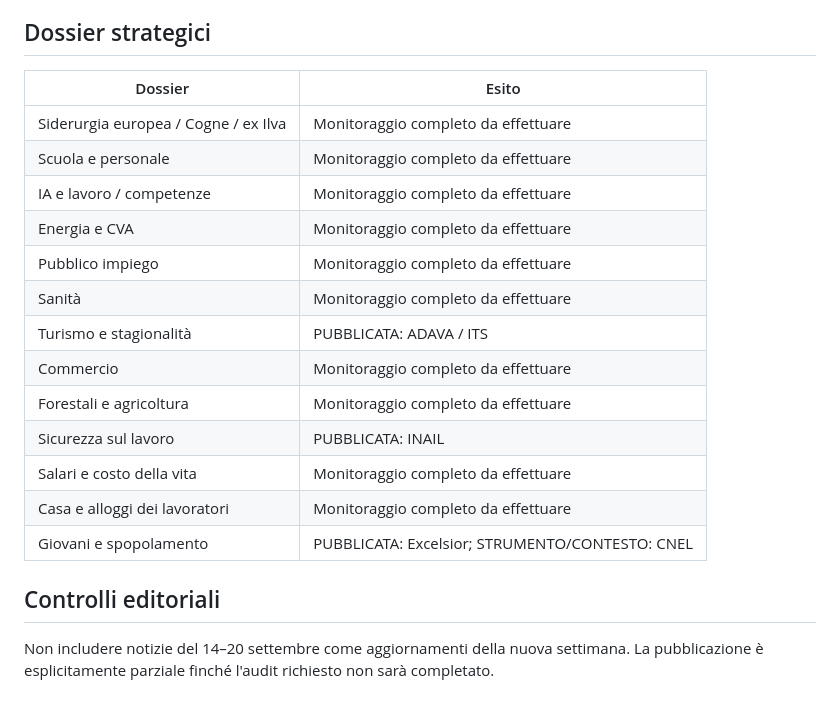
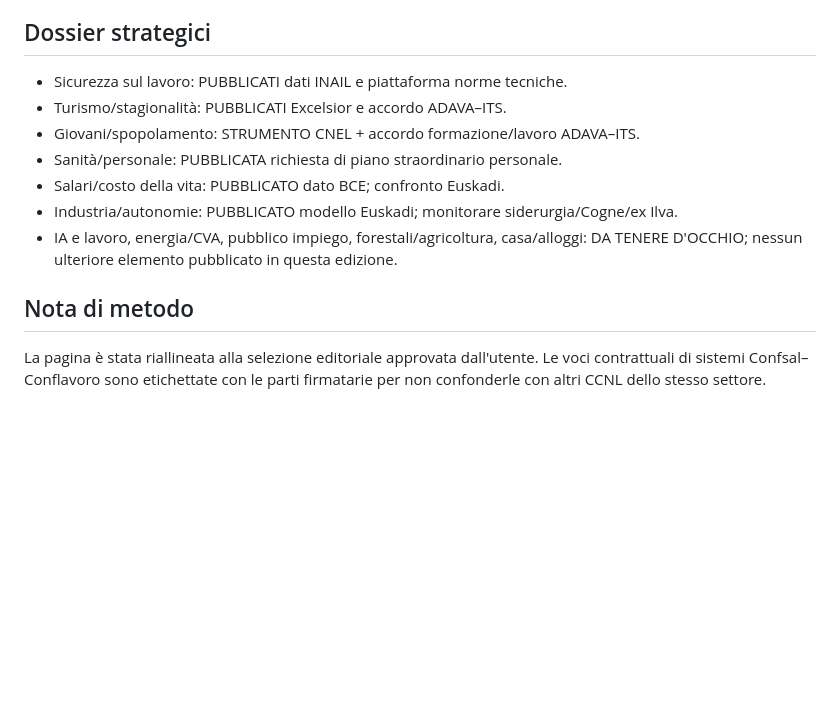
Before and after one commit to savtcommunication-bit/rassegna-stampa-savt, a Markdown page: audit/2026-09-21-27.md, the part around one of its changes. Drawn GitHub-style; blank space fills up the shorter version.

```diff
--- a/audit/2026-09-21-27.md
+++ b/audit/2026-09-21-27.md
@@ -31,20 +31,12 @@
 
 ## Dossier strategici
-| Dossier | Esito |
-|---|---|
-| Siderurgia europea / Cogne / ex Ilva | Monitoraggio completo da effettuare |
-| Scuola e personale | Monitoraggio completo da effettuare |
-| IA e lavoro / competenze | Monitoraggio completo da effettuare |
-| Energia e CVA | Monitoraggio completo da effettuare |
-| Pubblico impiego | Monitoraggio completo da effettuare |
-| Sanità | Monitoraggio completo da effettuare |
-| Turismo e stagionalità | PUBBLICATA: ADAVA / ITS |
-| Commercio | Monitoraggio completo da effettuare |
-| Forestali e agricoltura | Monitoraggio completo da effettuare |
-| Sicurezza sul lavoro | PUBBLICATA: INAIL |
-| Salari e costo della vita | Monitoraggio completo da effettuare |
-| Casa e alloggi dei lavoratori | Monitoraggio completo da effettuare |
-| Giovani e spopolamento | PUBBLICATA: Excelsior; STRUMENTO/CONTESTO: CNEL |
+- Sicurezza sul lavoro: PUBBLICATI dati INAIL e piattaforma norme tecniche.
+- Turismo/stagionalità: PUBBLICATI Excelsior e accordo ADAVA–ITS.
+- Giovani/spopolamento: STRUMENTO CNEL + accordo formazione/lavoro ADAVA–ITS.
+- Sanità/personale: PUBBLICATA richiesta di piano straordinario personale.
+- Salari/costo della vita: PUBBLICATO dato BCE; confronto Euskadi.
+- Industria/autonomie: PUBBLICATO modello Euskadi; monitorare siderurgia/Cogne/ex Ilva.
+- IA e lavoro, energia/CVA, pubblico impiego, forestali/agricoltura, casa/alloggi: DA TENERE D'OCCHIO; nessun ulteriore elemento pubblicato in questa edizione.
 
-## Controlli editoriali
-Non includere notizie del 14–20 settembre come aggiornamenti della nuova settimana. La pubblicazione è esplicitamente parziale finché l'audit richiesto non sarà completato.
+## Nota di metodo
+La pagina è stata riallineata alla selezione editoriale approvata dall'utente. Le voci contrattuali di sistemi Confsal–Conflavoro sono etichettate con le parti firmatarie per non confonderle con altri CCNL dello stesso settore.
```
Also changed, not shown: other parts of audit/2026-09-21-27.md (+25 -25 lines).
